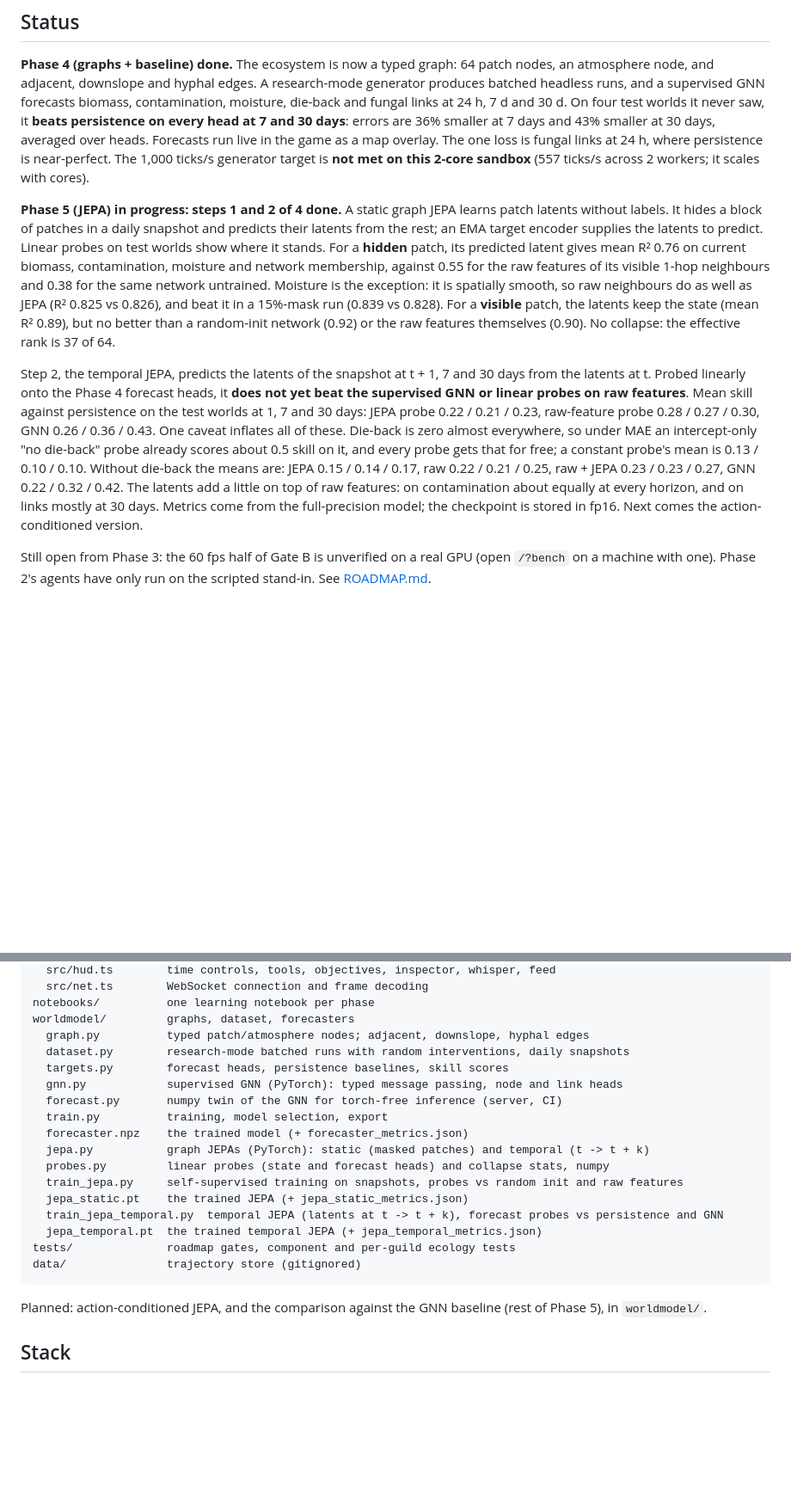
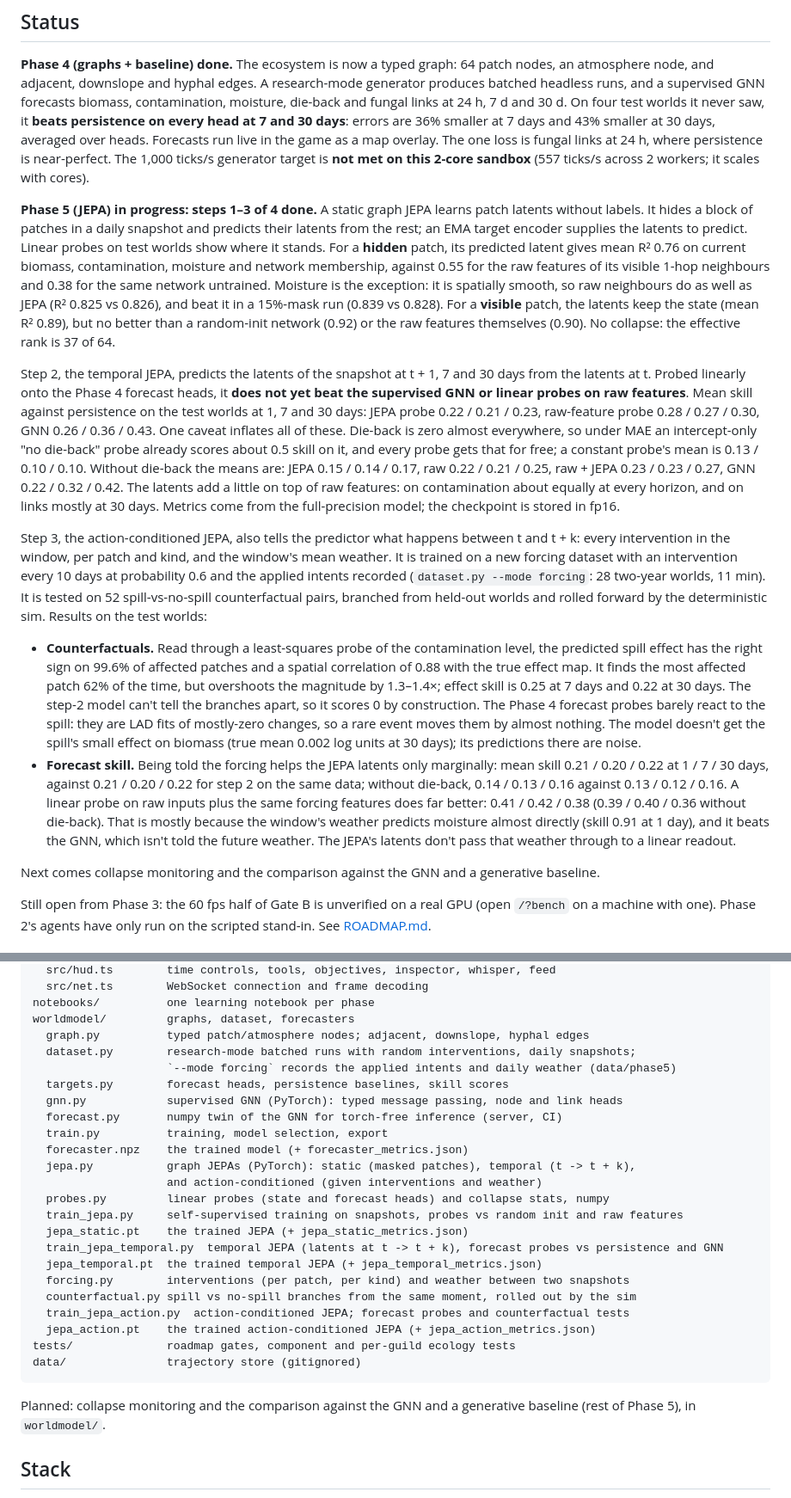
Before and after one commit to bonniesroof/Shrooms, a Markdown page: README.md, 2 parts joined by grey strips. Shown at 86% size. Rendered like a GitHub page; blank space fills up the shorter version.

Commit message:
Update README for Phase 5 step 3: action-conditioned JEPA
Co-Authored-By: Claude Opus 5.5 <noreply@anthropic.com>
Claude-Session: https://claude.ai/code/session_017Qz11qcynJbTiCo7fCdHnG

````diff
--- a/README.md
+++ b/README.md
@@ -12,9 +12,16 @@ Shrooms is a **learning sandbox first**. Each part of it teaches one of three sk
 
 **Phase 4 (graphs + baseline) done.** The ecosystem is now a typed graph: 64 patch nodes, an atmosphere node, and adjacent, downslope and hyphal edges. A research-mode generator produces batched headless runs, and a supervised GNN forecasts biomass, contamination, moisture, die-back and fungal links at 24 h, 7 d and 30 d. On four test worlds it never saw, it **beats persistence on every head at 7 and 30 days**: errors are 36% smaller at 7 days and 43% smaller at 30 days, averaged over heads. Forecasts run live in the game as a map overlay. The one loss is fungal links at 24 h, where persistence is near-perfect. The 1,000 ticks/s generator target is **not met on this 2-core sandbox** (557 ticks/s across 2 workers; it scales with cores).
 
-**Phase 5 (JEPA) in progress: steps 1 and 2 of 4 done.** A static graph JEPA learns patch latents without labels. It hides a block of patches in a daily snapshot and predicts their latents from the rest; an EMA target encoder supplies the latents to predict. Linear probes on test worlds show where it stands. For a **hidden** patch, its predicted latent gives mean R² 0.76 on current biomass, contamination, moisture and network membership, against 0.55 for the raw features of its visible 1-hop neighbours and 0.38 for the same network untrained. Moisture is the exception: it is spatially smooth, so raw neighbours do as well as JEPA (R² 0.825 vs 0.826), and beat it in a 15%-mask run (0.839 vs 0.828). For a **visible** patch, the latents keep the state (mean R² 0.89), but no better than a random-init network (0.92) or the raw features themselves (0.90). No collapse: the effective rank is 37 of 64.
+**Phase 5 (JEPA) in progress: steps 1–3 of 4 done.** A static graph JEPA learns patch latents without labels. It hides a block of patches in a daily snapshot and predicts their latents from the rest; an EMA target encoder supplies the latents to predict. Linear probes on test worlds show where it stands. For a **hidden** patch, its predicted latent gives mean R² 0.76 on current biomass, contamination, moisture and network membership, against 0.55 for the raw features of its visible 1-hop neighbours and 0.38 for the same network untrained. Moisture is the exception: it is spatially smooth, so raw neighbours do as well as JEPA (R² 0.825 vs 0.826), and beat it in a 15%-mask run (0.839 vs 0.828). For a **visible** patch, the latents keep the state (mean R² 0.89), but no better than a random-init network (0.92) or the raw features themselves (0.90). No collapse: the effective rank is 37 of 64.
 
-Step 2, the temporal JEPA, predicts the latents of the snapshot at t + 1, 7 and 30 days from the latents at t. Probed linearly onto the Phase 4 forecast heads, it **does not yet beat the supervised GNN or linear probes on raw features**. Mean skill against persistence on the test worlds at 1, 7 and 30 days: JEPA probe 0.22 / 0.21 / 0.23, raw-feature probe 0.28 / 0.27 / 0.30, GNN 0.26 / 0.36 / 0.43. One caveat inflates all of these. Die-back is zero almost everywhere, so under MAE an intercept-only "no die-back" probe already scores about 0.5 skill on it, and every probe gets that for free; a constant probe's mean is 0.13 / 0.10 / 0.10. Without die-back the means are: JEPA 0.15 / 0.14 / 0.17, raw 0.22 / 0.21 / 0.25, raw + JEPA 0.23 / 0.23 / 0.27, GNN 0.22 / 0.32 / 0.42. The latents add a little on top of raw features: on contamination about equally at every horizon, and on links mostly at 30 days. Metrics come from the full-precision model; the checkpoint is stored in fp16. Next comes the action-conditioned version.
+Step 2, the temporal JEPA, predicts the latents of the snapshot at t + 1, 7 and 30 days from the latents at t. Probed linearly onto the Phase 4 forecast heads, it **does not yet beat the supervised GNN or linear probes on raw features**. Mean skill against persistence on the test worlds at 1, 7 and 30 days: JEPA probe 0.22 / 0.21 / 0.23, raw-feature probe 0.28 / 0.27 / 0.30, GNN 0.26 / 0.36 / 0.43. One caveat inflates all of these. Die-back is zero almost everywhere, so under MAE an intercept-only "no die-back" probe already scores about 0.5 skill on it, and every probe gets that for free; a constant probe's mean is 0.13 / 0.10 / 0.10. Without die-back the means are: JEPA 0.15 / 0.14 / 0.17, raw 0.22 / 0.21 / 0.25, raw + JEPA 0.23 / 0.23 / 0.27, GNN 0.22 / 0.32 / 0.42. The latents add a little on top of raw features: on contamination about equally at every horizon, and on links mostly at 30 days. Metrics come from the full-precision model; the checkpoint is stored in fp16.
+
+Step 3, the action-conditioned JEPA, also tells the predictor what happens between t and t + k: every intervention in the window, per patch and kind, and the window's mean weather. It is trained on a new forcing dataset with an intervention every 10 days at probability 0.6 and the applied intents recorded (`dataset.py --mode forcing`: 28 two-year worlds, 11 min). It is tested on 52 spill-vs-no-spill counterfactual pairs, branched from held-out worlds and rolled forward by the deterministic sim. Results on the test worlds:
+
+- **Counterfactuals.** Read through a least-squares probe of the contamination level, the predicted spill effect has the right sign on 99.6% of affected patches and a spatial correlation of 0.88 with the true effect map. It finds the most affected patch 62% of the time, but overshoots the magnitude by 1.3–1.4×; effect skill is 0.25 at 7 days and 0.22 at 30 days. The step-2 model can't tell the branches apart, so it scores 0 by construction. The Phase 4 forecast probes barely react to the spill: they are LAD fits of mostly-zero changes, so a rare event moves them by almost nothing. The model doesn't get the spill's small effect on biomass (true mean 0.002 log units at 30 days); its predictions there are noise.
+- **Forecast skill.** Being told the forcing helps the JEPA latents only marginally: mean skill 0.21 / 0.20 / 0.22 at 1 / 7 / 30 days, against 0.21 / 0.20 / 0.22 for step 2 on the same data; without die-back, 0.14 / 0.13 / 0.16 against 0.13 / 0.12 / 0.16. A linear probe on raw inputs plus the same forcing features does far better: 0.41 / 0.42 / 0.38 (0.39 / 0.40 / 0.36 without die-back). That is mostly because the window's weather predicts moisture almost directly (skill 0.91 at 1 day), and it beats the GNN, which isn't told the future weather. The JEPA's latents don't pass that weather through to a linear readout.
+
+Next comes collapse monitoring and the comparison against the GNN and a generative baseline.
 
 Still open from Phase 3: the 60 fps half of Gate B is unverified on a real GPU (open `/?bench` on a machine with one). Phase 2's agents have only run on the scripted stand-in. See [ROADMAP.md](ROADMAP.md).
 
@@ -85,23 +92,29 @@ client/             PixiJS game (TypeScript, Vite)
 notebooks/          one learning notebook per phase
 worldmodel/         graphs, dataset, forecasters
   graph.py          typed patch/atmosphere nodes; adjacent, downslope, hyphal edges
-  dataset.py        research-mode batched runs with random interventions, daily snapshots
+  dataset.py        research-mode batched runs with random interventions, daily snapshots;
+                    `--mode forcing` records the applied intents and daily weather (data/phase5)
   targets.py        forecast heads, persistence baselines, skill scores
   gnn.py            supervised GNN (PyTorch): typed message passing, node and link heads
   forecast.py       numpy twin of the GNN for torch-free inference (server, CI)
   train.py          training, model selection, export
   forecaster.npz    the trained model (+ forecaster_metrics.json)
-  jepa.py           graph JEPAs (PyTorch): static (masked patches) and temporal (t -> t + k)
+  jepa.py           graph JEPAs (PyTorch): static (masked patches), temporal (t -> t + k),
+                    and action-conditioned (given interventions and weather)
   probes.py         linear probes (state and forecast heads) and collapse stats, numpy
   train_jepa.py     self-supervised training on snapshots, probes vs random init and raw features
   jepa_static.pt    the trained JEPA (+ jepa_static_metrics.json)
   train_jepa_temporal.py  temporal JEPA (latents at t -> t + k), forecast probes vs persistence and GNN
   jepa_temporal.pt  the trained temporal JEPA (+ jepa_temporal_metrics.json)
+  forcing.py        interventions (per patch, per kind) and weather between two snapshots
+  counterfactual.py spill vs no-spill branches from the same moment, rolled out by the sim
+  train_jepa_action.py  action-conditioned JEPA; forecast probes and counterfactual tests
+  jepa_action.pt    the trained action-conditioned JEPA (+ jepa_action_metrics.json)
 tests/              roadmap gates, component and per-guild ecology tests
 data/               trajectory store (gitignored)
 ```
 
-Planned: action-conditioned JEPA, and the comparison against the GNN baseline (rest of Phase 5), in `worldmodel/`.
+Planned: collapse monitoring and the comparison against the GNN and a generative baseline (rest of Phase 5), in `worldmodel/`.
 
 ## Stack
 
````
Also changed, not shown: other parts of README.md (+3 -0 lines).
